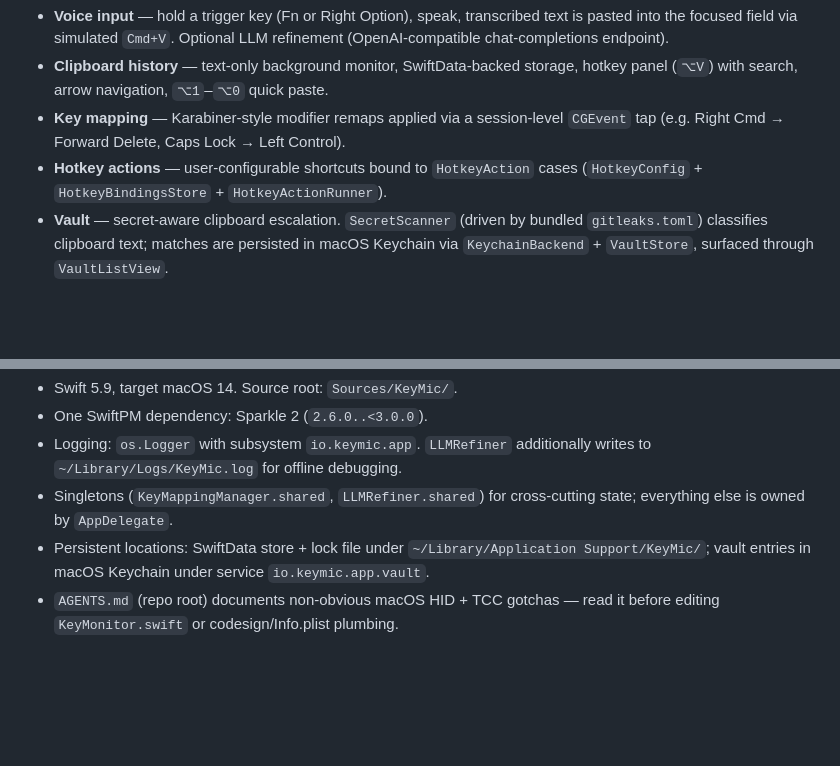
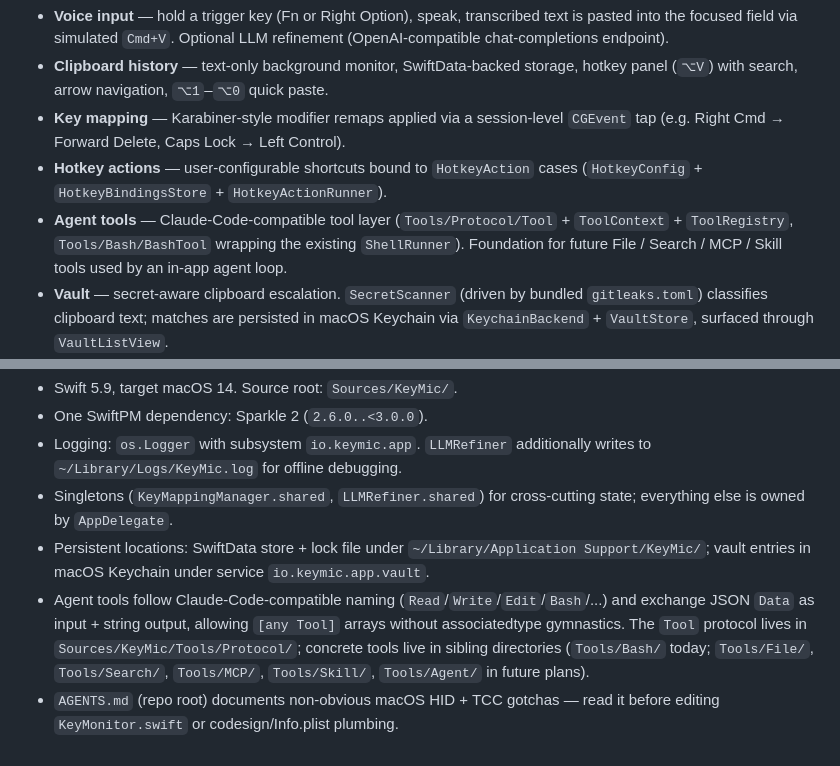
Before and after one commit to keymic-io/keymic, a Markdown page: CLAUDE.md, 2 parts joined by grey strips. GitHub-like rendering; blank space fills up the shorter version.

Commit message:
docs(06-07): describe Tools/Protocol + Tools/Bash agent tool layer
Closes Plan 1 (Foundation). Subsequent plans introduce File, Search,
MCP, Skill, and AgentSession layers on top of the Tool protocol.

```diff
--- a/CLAUDE.md
+++ b/CLAUDE.md
@@ -10,6 +10,7 @@ KeyMic is a single macOS menu-bar app (`LSUIElement`) that bundles several produ
 - **Clipboard history** — text-only background monitor, SwiftData-backed storage, hotkey panel (`⌥V`) with search, arrow navigation, `⌥1`–`⌥0` quick paste.
 - **Key mapping** — Karabiner-style modifier remaps applied via a session-level `CGEvent` tap (e.g. Right Cmd → Forward Delete, Caps Lock → Left Control).
 - **Hotkey actions** — user-configurable shortcuts bound to `HotkeyAction` cases (`HotkeyConfig` + `HotkeyBindingsStore` + `HotkeyActionRunner`).
+- **Agent tools** — Claude-Code-compatible tool layer (`Tools/Protocol/Tool` + `ToolContext` + `ToolRegistry`, `Tools/Bash/BashTool` wrapping the existing `ShellRunner`). Foundation for future File / Search / MCP / Skill tools used by an in-app agent loop.
 - **Vault** — secret-aware clipboard escalation. `SecretScanner` (driven by bundled `gitleaks.toml`) classifies clipboard text; matches are persisted in macOS Keychain via `KeychainBackend` + `VaultStore`, surfaced through `VaultListView`.
 - **Screenshot annotation** — selection overlay + editor (`Sources/KeyMic/Screenshot/`) for capture, pixelation, annotation, and export.
 - **Auto-update** — Sparkle 2 EdDSA-signed appcast (`UpdaterController`).
@@ -124,4 +125,5 @@ Custom AppKit panel with sidebar-style sections (`general`/`voice`/`llm`/`keyMap
 - Logging: `os.Logger` with subsystem `io.keymic.app`. `LLMRefiner` additionally writes to `~/Library/Logs/KeyMic.log` for offline debugging.
 - Singletons (`KeyMappingManager.shared`, `LLMRefiner.shared`) for cross-cutting state; everything else is owned by `AppDelegate`.
 - Persistent locations: SwiftData store + lock file under `~/Library/Application Support/KeyMic/`; vault entries in macOS Keychain under service `io.keymic.app.vault`.
+- Agent tools follow Claude-Code-compatible naming (`Read`/`Write`/`Edit`/`Bash`/...) and exchange JSON `Data` as input + string output, allowing `[any Tool]` arrays without associatedtype gymnastics. The `Tool` protocol lives in `Sources/KeyMic/Tools/Protocol/`; concrete tools live in sibling directories (`Tools/Bash/` today; `Tools/File/`, `Tools/Search/`, `Tools/MCP/`, `Tools/Skill/`, `Tools/Agent/` in future plans).
 - `AGENTS.md` (repo root) documents non-obvious macOS HID + TCC gotchas — read it before editing `KeyMonitor.swift` or codesign/Info.plist plumbing.
```
